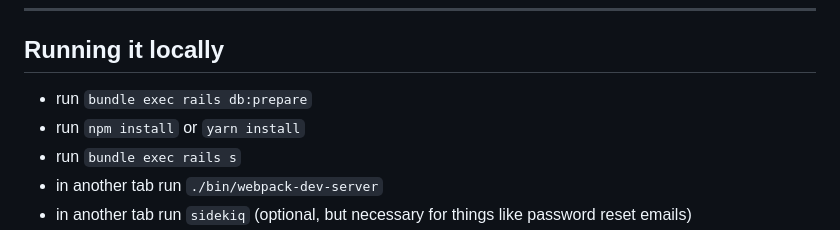
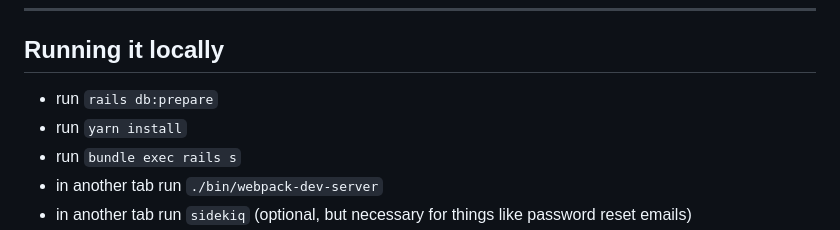
Before and after one commit to stack-alchemy/open-flights-crud, a Markdown page: README.md, the part around the change. GitHub-like rendering.

```diff
--- a/README.md
+++ b/README.md
@@ -9,8 +9,8 @@ https://github.com/zayneio/open-flights/assets/37857673/489827d5-f142-4064-ba00-
 ---
 
 ## Running it locally
-- run `bundle exec rails db:prepare`
-- run `npm install` or `yarn install`
+- run `rails db:prepare`
+- run `yarn install`
 - run `bundle exec rails s`
 - in another tab run `./bin/webpack-dev-server`
 - in another tab run `sidekiq` (optional, but necessary for things like password reset emails)
```
